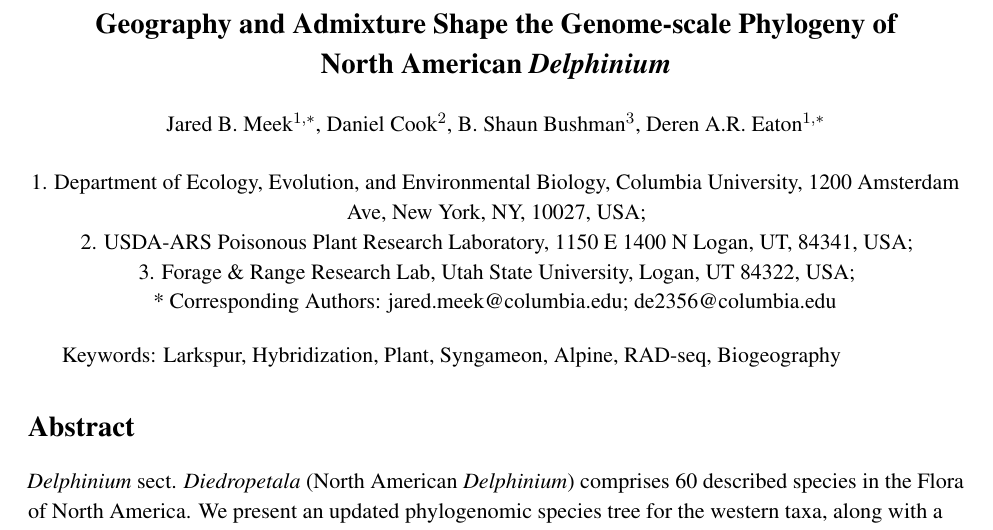
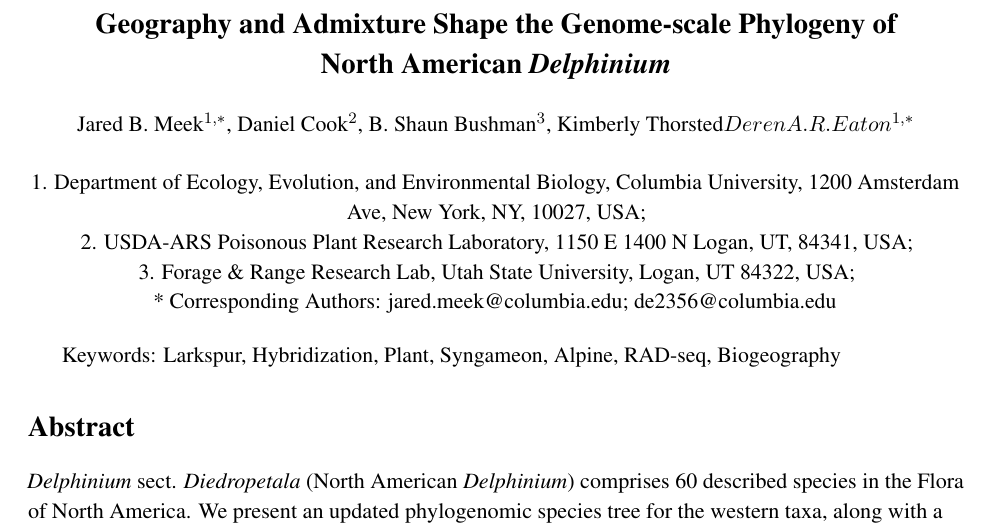
Before and after one commit to eaton-lab/delphinium-manuscript, a LaTeX document (manuscript/main.tex): part of page 1 of 24, cut so that both start at the same text. Compiled offline with pdfLaTeX; a missing bibliography style is replaced by a similar one.

```diff
--- a/manuscript/main.tex
+++ b/manuscript/main.tex
@@ -73,7 +73,7 @@
 	North American \emph{Delphinium}\\[0.5cm]
 	}
 
-Jared B. Meek$^{1,*}$, Daniel Cook$^2$, B. Shaun Bushman$^3$, Deren A.R. Eaton$^{1,*}$\\[0.5cm]
+Jared B. Meek$^{1,*}$, Daniel Cook$^2$, B. Shaun Bushman$^3$, Kimberly Thorsted$Deren A.R. Eaton$^{1,*}$\\[0.5cm]
 
 1. Department of Ecology, Evolution, and Environmental Biology, Columbia University, 1200 Amsterdam Ave, New York, NY, 10027, USA;\\
 2. USDA-ARS Poisonous Plant Research Laboratory, 1150 E 1400 N Logan, UT, 84341, USA;\\ 3. Forage \& Range Research Lab, Utah State University, Logan, UT 84322, USA;\\
```
